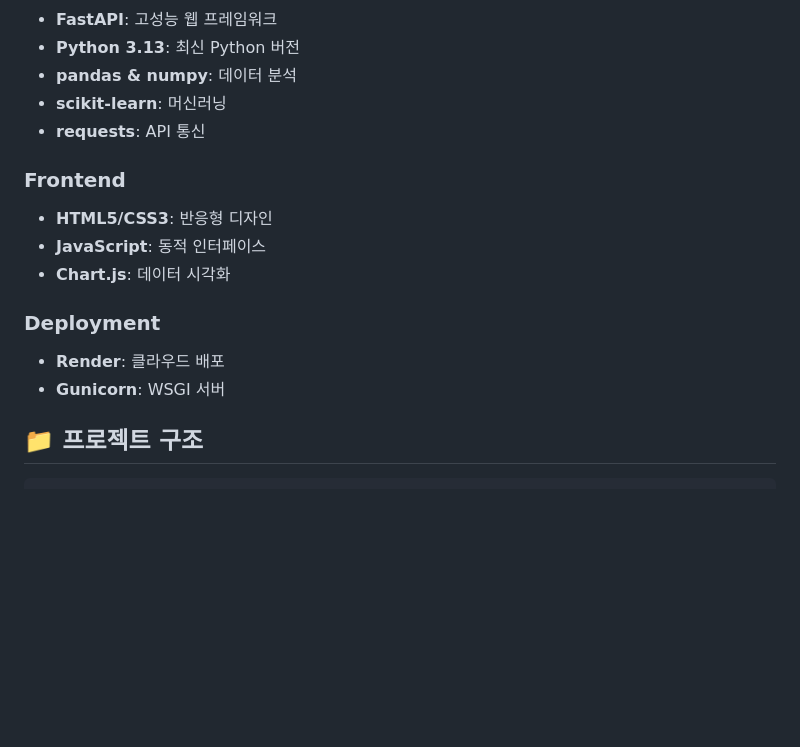
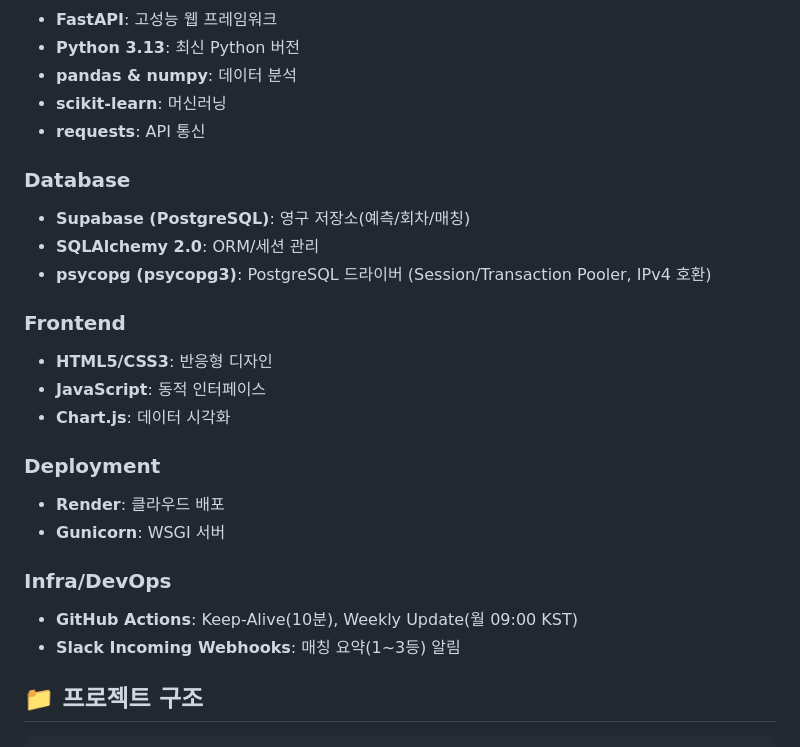
Before and after one commit to jjin3633/jinlotto, a Markdown page: README.md, the part around the change. Rendered like a GitHub page; blank space fills up the shorter version.

Commit message:
docs: add Supabase/PostgreSQL + SQLAlchemy + psycopg3 to tech stack and DevOps details

```diff
--- a/README.md
+++ b/README.md
@@ -21,6 +21,11 @@
 - **scikit-learn**: 머신러닝
 - **requests**: API 통신
 
+### Database
+- **Supabase (PostgreSQL)**: 영구 저장소(예측/회차/매칭)
+- **SQLAlchemy 2.0**: ORM/세션 관리
+- **psycopg (psycopg3)**: PostgreSQL 드라이버 (Session/Transaction Pooler, IPv4 호환)
+
 ### Frontend
 - **HTML5/CSS3**: 반응형 디자인
 - **JavaScript**: 동적 인터페이스
@@ -29,6 +34,10 @@
 ### Deployment
 - **Render**: 클라우드 배포
 - **Gunicorn**: WSGI 서버
+
+### Infra/DevOps
+- **GitHub Actions**: Keep-Alive(10분), Weekly Update(월 09:00 KST)
+- **Slack Incoming Webhooks**: 매칭 요약(1~3등) 알림
 
 ## 📁 프로젝트 구조
 
```
